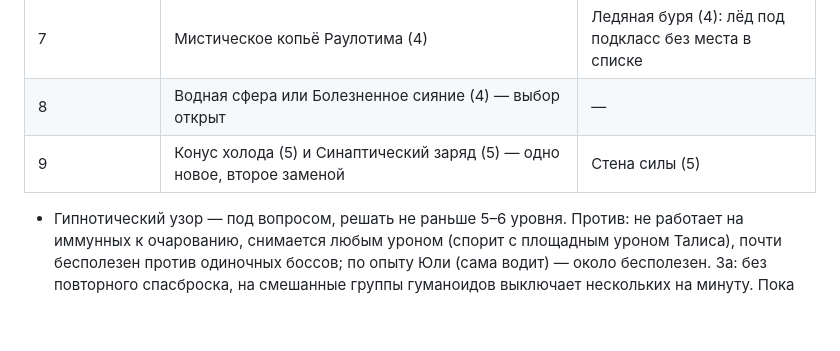
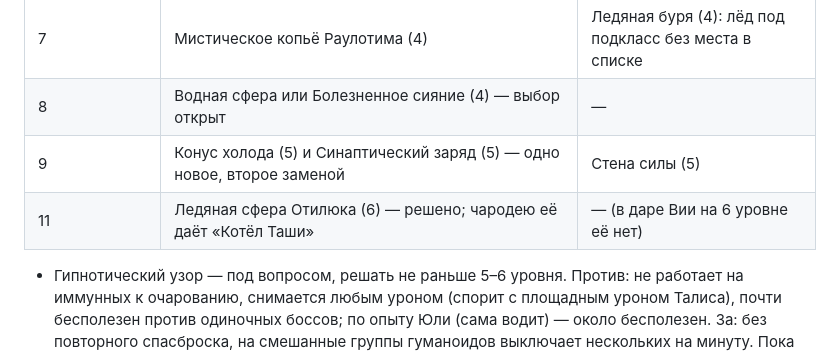
Before and after one commit to harana3737-dot/Alcemy, a Markdown page: Заметки на будущее.md, the part around the change. GitHub-like rendering; blank space fills up the shorter version.

Commit message:
Заметки: Ледяная сфера Отилюка на 11 уровне — решено
Co-Authored-By: Claude Opus 5.5 <noreply@anthropic.com>
Claude-Session: https://claude.ai/code/session_01R213iRVjUWMEfZssNk4Min

```diff
--- a/Заметки на будущее.md
+++ b/Заметки на будущее.md
@@ -104,6 +104,7 @@
 | 7 | Мистическое копьё Раулотима (4) | Ледяная буря (4): лёд под подкласс без места в списке |
 | 8 | Водная сфера или Болезненное сияние (4) — выбор открыт | — |
 | 9 | Конус холода (5) и Синаптический заряд (5) — одно новое, второе заменой | Стена силы (5) |
+| 11 | Ледяная сфера Отилюка (6) — решено; чародею её даёт «Котёл Таши» | — (в даре Вии на 6 уровне её нет) |
 
 - Гипнотический узор — под вопросом, решать не раньше 5–6 уровня. Против: не работает на иммунных к очарованию, снимается любым уроном (спорит с площадным уроном Талиса), почти бесполезен против одиночных боссов; по опыту Юли (сама водит) — около бесполезен. За: без повторного спасброска, на смешанные группы гуманоидов выключает нескольких на минуту. Пока кампания идёт через боссов, его роль лучше закрывает Замедление из дара Вии. Чародей меняет одно заклинание за уровень, так что неудачный выбор исправим.
 - Известных сейчас 5: Искусная острота, Хроматический шар, Щит, Паутина, Психическая плеть Таши. Поглощение стихий и Подмога — выбор из дара Вии, не известные.
```
